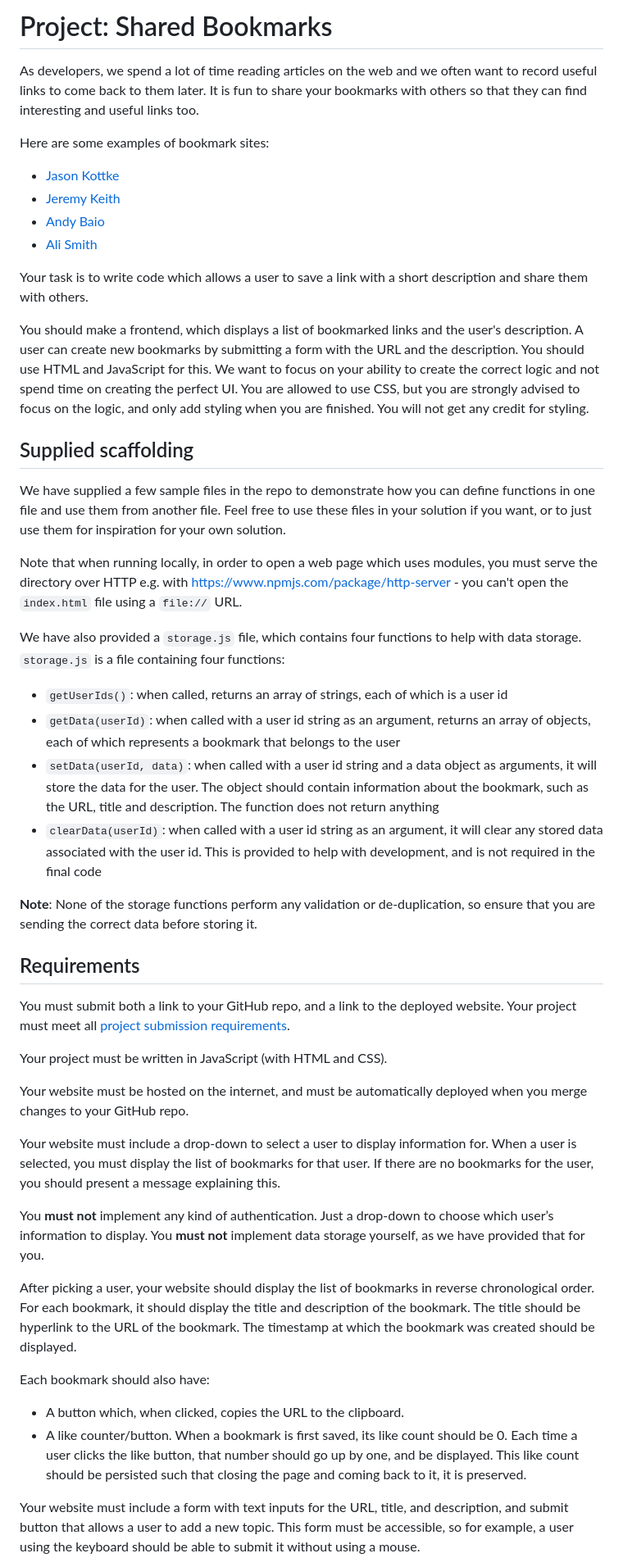
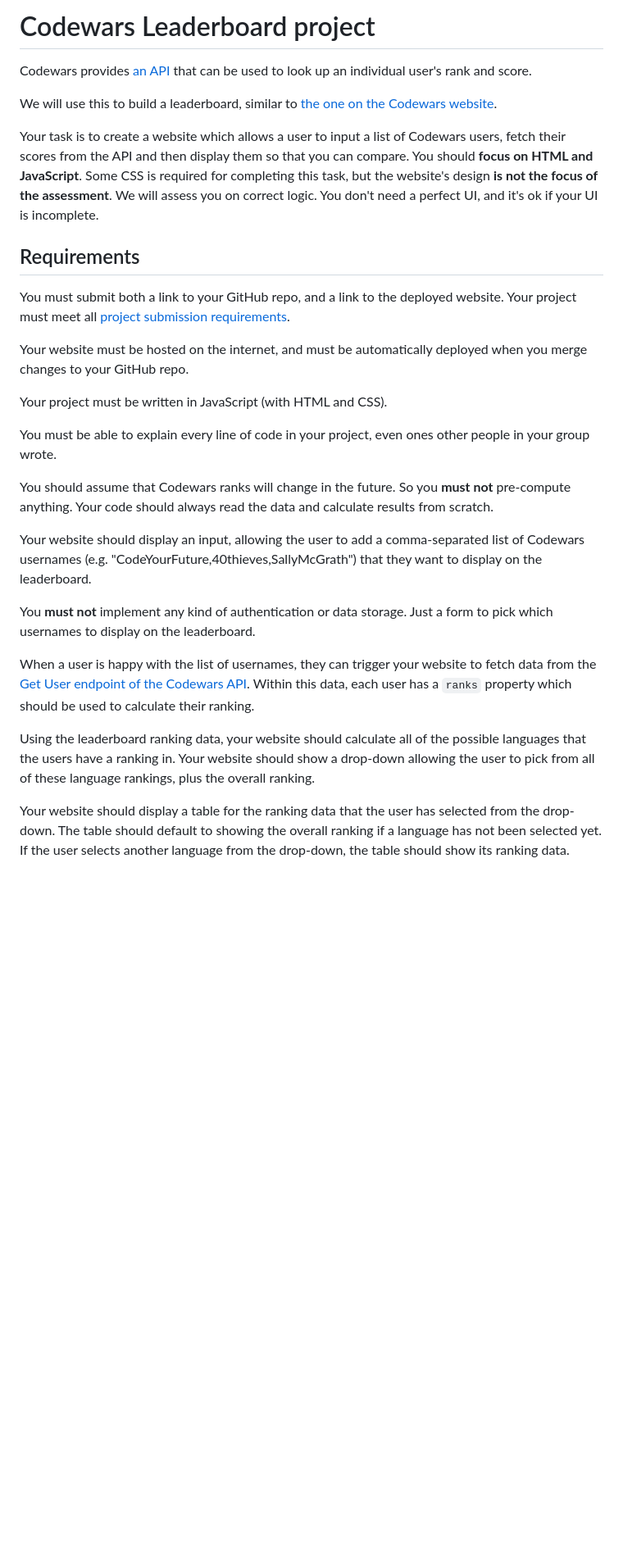
Before and after one commit to Temceo/codewars_leaderboard, a Markdown page: README.md, the part around one of its changes. Shown at 82% size. Drawn GitHub-style; blank space fills up the shorter version.

```diff
--- a/README.md
+++ b/README.md
@@ -1,51 +1,30 @@
-# Project: Shared Bookmarks
+# Codewars Leaderboard project
 
-As developers, we spend a lot of time reading articles on the web and we often want to record useful links to come back to them later. It is fun to share your bookmarks with others so that they can find interesting and useful links too.
+Codewars provides [an API](https://dev.codewars.com/) that can be used to look up an individual user's rank and score.
 
-Here are some examples of bookmark sites:
+We will use this to build a leaderboard, similar to [the one on the Codewars website](https://www.codewars.com/users/leaderboard/ranks).
 
-- [Jason Kottke](https://kottke.org/)
-- [Jeremy Keith](https://adactio.com/links)
-- [Andy Baio](https://waxy.org/category/links/)
-- [Ali Smith](https://bookmarks.alasdairsmith.co.uk/)
-
-Your task is to write code which allows a user to save a link with a short description and share them with others.
-
-You should make a frontend, which displays a list of bookmarked links and the user's description. A user can create new bookmarks by submitting a form with the URL and the description. You should use HTML and JavaScript for this. We want to focus on your ability to create the correct logic and not spend time on creating the perfect UI. You are allowed to use CSS, but you are strongly advised to focus on the logic, and only add styling when you are finished. You will not get any credit for styling.
-
-## Supplied scaffolding
-
-We have supplied a few sample files in the repo to demonstrate how you can define functions in one file and use them from another file. Feel free to use these files in your solution if you want, or to just use them for inspiration for your own solution.
-
-Note that when running locally, in order to open a web page which uses modules, you must serve the directory over HTTP e.g. with https://www.npmjs.com/package/http-server - you can't open the `index.html` file using a `file://` URL.
-
-We have also provided a `storage.js` file, which contains four functions to help with data storage. `storage.js` is a file containing four functions:
-
-- `getUserIds()`: when called, returns an array of strings, each of which is a user id
-- `getData(userId)`: when called with a user id string as an argument, returns an array of objects, each of which represents a bookmark that belongs to the user
-- `setData(userId, data)`: when called with a user id string and a data object as arguments, it will store the data for the user. The object should contain information about the bookmark, such as the URL, title and description. The function does not return anything
-- `clearData(userId)`: when called with a user id string as an argument, it will clear any stored data associated with the user id. This is provided to help with development, and is not required in the final code
-
-**Note**: None of the storage functions perform any validation or de-duplication, so ensure that you are sending the correct data before storing it.
+Your task is to create a website which allows a user to input a list of Codewars users, fetch their scores from the API and then display them so that you can compare. You should **focus on HTML and JavaScript**. Some CSS is required for completing this task, but the website's design **is not the focus of the assessment**. We will assess you on correct logic. You don't need a perfect UI, and it's ok if your UI is incomplete.
 
 ## Requirements
 
 You must submit both a link to your GitHub repo, and a link to the deployed website. Your project must meet all [project submission requirements](https://curriculum.codeyourfuture.io/checkpoint/prep/#project-submission).
 
+Your website must be hosted on the internet, and must be automatically deployed when you merge changes to your GitHub repo.
+
 Your project must be written in JavaScript (with HTML and CSS).
 
-Your website must be hosted on the internet, and must be automatically deployed when you merge changes to your GitHub repo.
+You must be able to explain every line of code in your project, even ones other people in your group wrote.
 
-Your website must include a drop-down to select a user to display information for. When a user is selected, you must display the list of bookmarks for that user. If there are no bookmarks for the user, you should present a message explaining this.
+You should assume that Codewars ranks will change in the future. So you **must not** pre-compute anything. Your code should always read the data and calculate results from scratch.
 
-You **must not** implement any kind of authentication. Just a drop-down to choose which user’s information to display. You **must not** implement data storage yourself, as we have provided that for you.
+Your website should display an input, allowing the user to add a comma-separated list of Codewars usernames (e.g. "CodeYourFuture,40thieves,SallyMcGrath") that they want to display on the leaderboard.
 
-After picking a user, your website should display the list of bookmarks in reverse chronological order. For each bookmark, it should display the title and description of the bookmark. The title should be hyperlink to the URL of the bookmark. The timestamp at which the bookmark was created should be displayed.
+You **must not** implement any kind of authentication or data storage. Just a form to pick which usernames to display on the leaderboard.
 
-Each bookmark should also have:
+When a user is happy with the list of usernames, they can trigger your website to fetch data from the [Get User endpoint of the Codewars API](https://dev.codewars.com/#get-user). Within this data, each user has a `ranks` property which should be used to calculate their ranking.
 
-- A button which, when clicked, copies the URL to the clipboard.
-- A like counter/button. When a bookmark is first saved, its like count should be 0. Each time a user clicks the like button, that number should go up by one, and be displayed. This like count should be persisted such that closing the page and coming back to it, it is preserved.
+Using the leaderboard ranking data, your website should calculate all of the possible languages that the users have a ranking in. Your website should show a drop-down allowing the user to pick from all of these language rankings, plus the overall ranking.
 
-Your website must include a form with text inputs for the URL, title, and description, and submit button that allows a user to add a new topic. This form must be accessible, so for example, a user using the keyboard should be able to submit it without using a mouse.
+Your website should display a table for the ranking data that the user has selected from the drop-down. The table should default to showing the overall ranking if a language has not been selected yet. If the user selects another language from the drop-down, the table should show its ranking data.
 
```
Also changed, not shown: other parts of README.md (+39 -15 lines).
